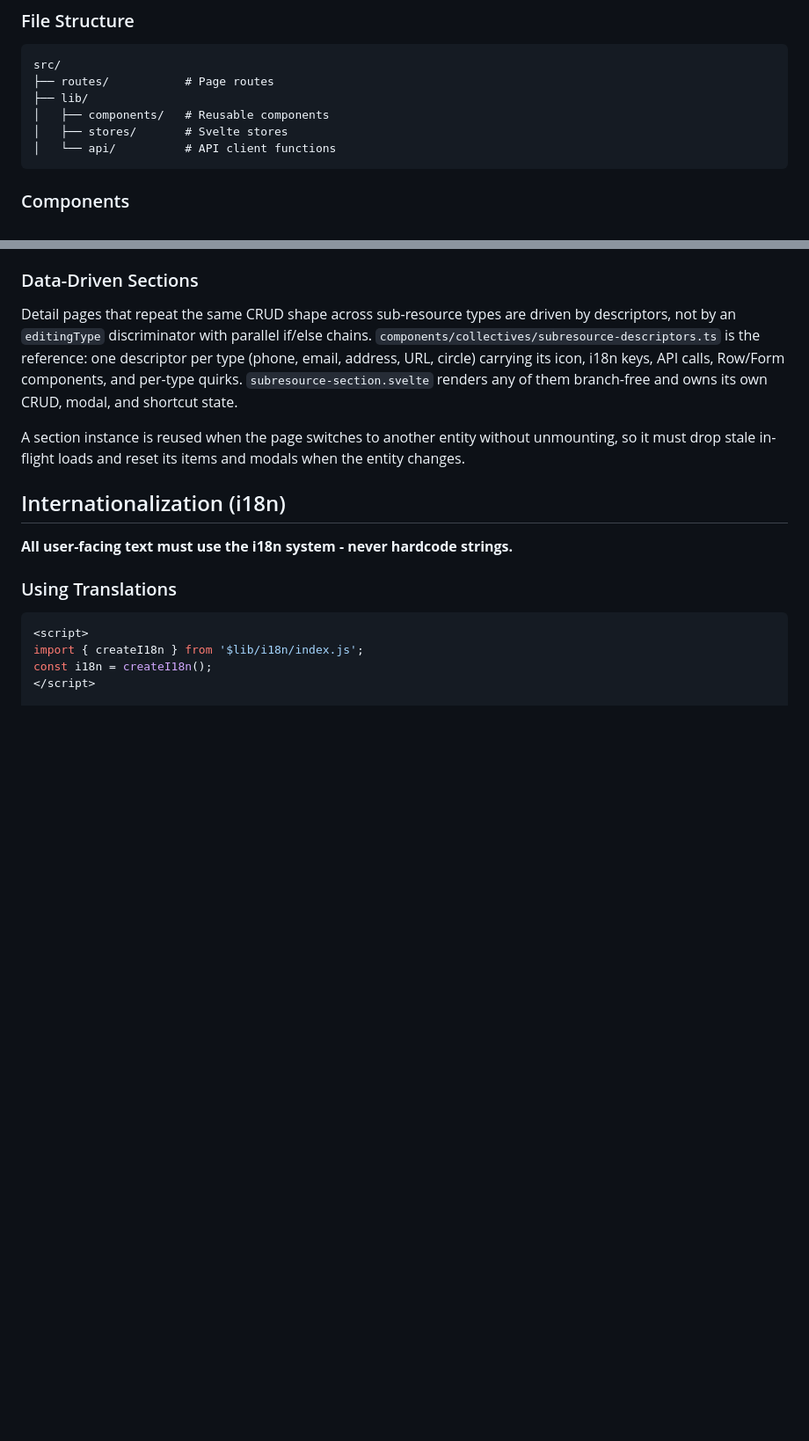
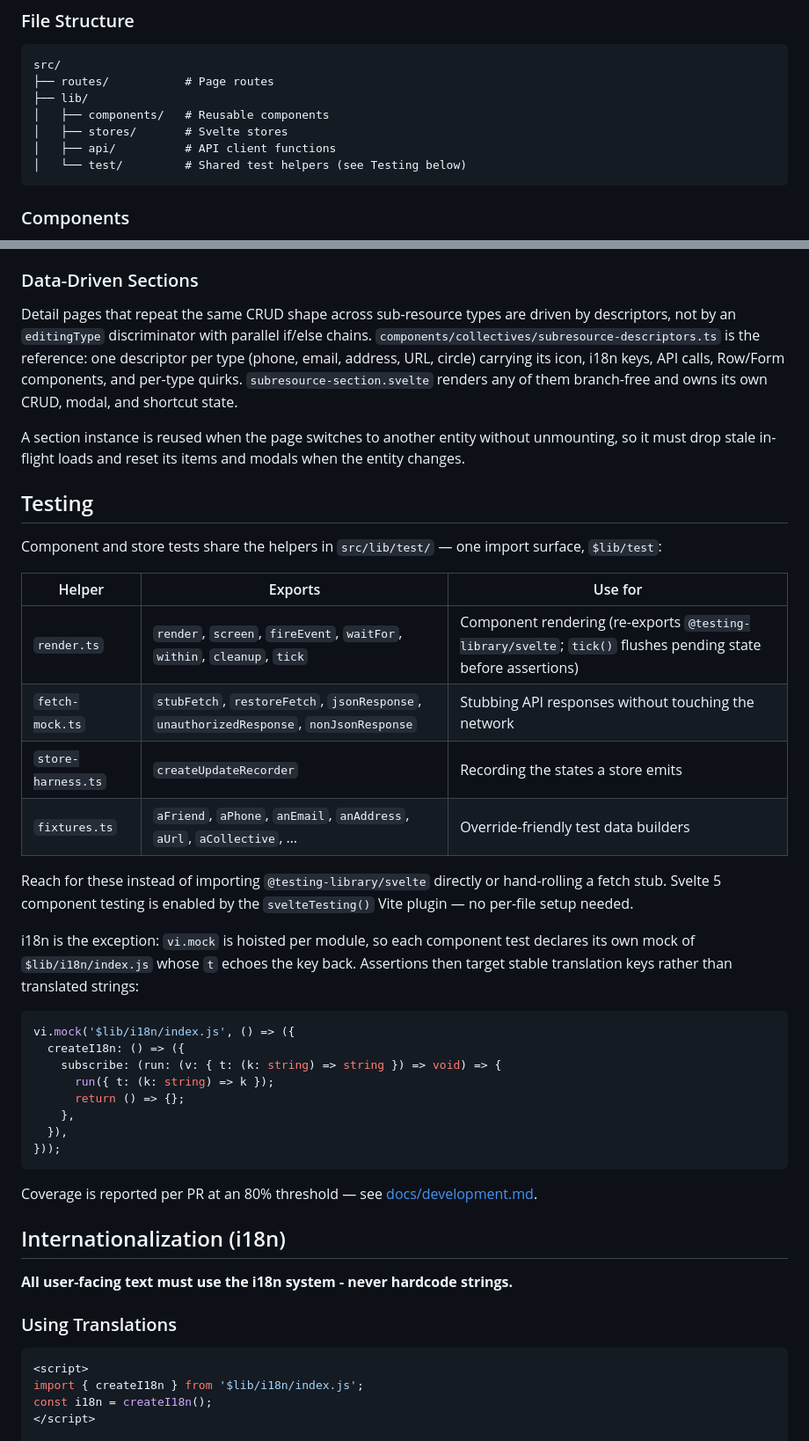
Before and after one commit to datenknoten/freundebuch, a Markdown page: apps/frontend/AGENTS.md, 2 parts joined by grey strips. Shown at 88% size. GitHub-like rendering; blank space fills up the shorter version.

Commit message:
docs(frontend): Document the shared test helpers
The 2026-06-23 coverage backfill added ~30 test files and, with them,
conventions nobody wrote down: a `$lib/test` barrel over
@testing-library/svelte, a fetch stub, a store recorder, and fixture
builders. Left undocumented, the next test file reimplements half of
them badly.

List what each helper actually exports, so the table is checkable rather
than aspirational.

Call out i18n as the deliberate exception: it looks like it belongs in
the barrel, but `vi.mock` is hoisted per module, so it cannot be shared
and every component test declares its own key-echoing mock. Include the
snippet — a reader who does not know why will otherwise "fix" it.

Co-Authored-By: Claude <noreply@anthropic.com>

````diff
--- a/apps/frontend/AGENTS.md
+++ b/apps/frontend/AGENTS.md
@@ -32,7 +32,8 @@ src/
 ├── lib/
 │   ├── components/   # Reusable components
 │   ├── stores/       # Svelte stores
-│   └── api/          # API client functions
+│   ├── api/          # API client functions
+│   └── test/         # Shared test helpers (see Testing below)
 ```
 
 ### Components
@@ -57,6 +58,34 @@ src/
 Detail pages that repeat the same CRUD shape across sub-resource types are driven by descriptors, not by an `editingType` discriminator with parallel if/else chains. `components/collectives/subresource-descriptors.ts` is the reference: one descriptor per type (phone, email, address, URL, circle) carrying its icon, i18n keys, API calls, Row/Form components, and per-type quirks. `subresource-section.svelte` renders any of them branch-free and owns its own CRUD, modal, and shortcut state.
 
 A section instance is reused when the page switches to another entity without unmounting, so it must drop stale in-flight loads and reset its items and modals when the entity changes.
+
+## Testing
+
+Component and store tests share the helpers in `src/lib/test/` — one import surface, `$lib/test`:
+
+| Helper | Exports | Use for |
+|--------|---------|---------|
+| `render.ts` | `render`, `screen`, `fireEvent`, `waitFor`, `within`, `cleanup`, `tick` | Component rendering (re-exports `@testing-library/svelte`; `tick()` flushes pending state before assertions) |
+| `fetch-mock.ts` | `stubFetch`, `restoreFetch`, `jsonResponse`, `unauthorizedResponse`, `nonJsonResponse` | Stubbing API responses without touching the network |
+| `store-harness.ts` | `createUpdateRecorder` | Recording the states a store emits |
+| `fixtures.ts` | `aFriend`, `aPhone`, `anEmail`, `anAddress`, `aUrl`, `aCollective`, … | Override-friendly test data builders |
+
+Reach for these instead of importing `@testing-library/svelte` directly or hand-rolling a fetch stub. Svelte 5 component testing is enabled by the `svelteTesting()` Vite plugin — no per-file setup needed.
+
+i18n is the exception: `vi.mock` is hoisted per module, so each component test declares its own mock of `$lib/i18n/index.js` whose `t` echoes the key back. Assertions then target stable translation keys rather than translated strings:
+
+```ts
+vi.mock('$lib/i18n/index.js', () => ({
+  createI18n: () => ({
+    subscribe: (run: (v: { t: (k: string) => string }) => void) => {
+      run({ t: (k: string) => k });
+      return () => {};
+    },
+  }),
+}));
+```
+
+Coverage is reported per PR at an 80% threshold — see [docs/development.md](../../docs/development.md#coverage-reporting).
 
 ## Internationalization (i18n)
 
````
